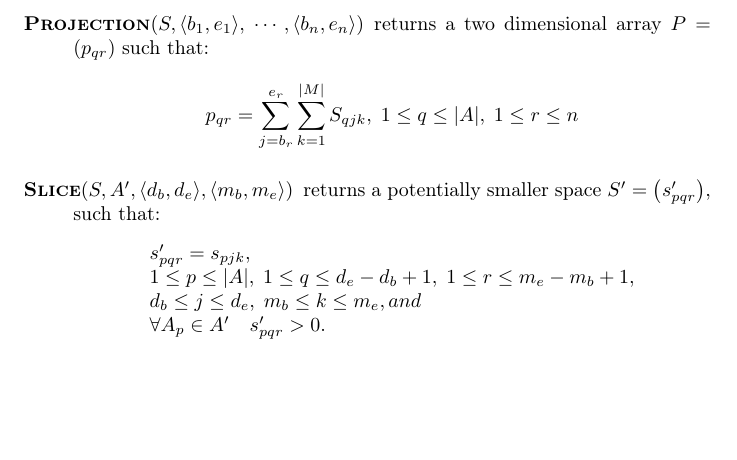
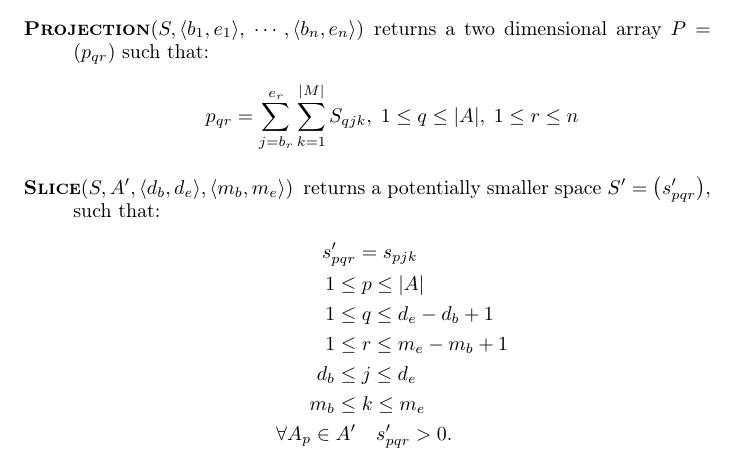
Before and after one commit to aleksandrabezruki/geek-accounting, a LaTeX document (docs/model.tex): part of page 2 of 2, cut so that both start at the same text, the shorter picture padded with empty space. Compiled offline with pdfLaTeX.

Commit message:
Small format adjust in docs/model

```diff
--- a/docs/model.tex
+++ b/docs/model.tex
@@ -126,14 +126,17 @@ A \emph{double-entry bookkeeping space} supports the following operations:
 
 	\item[\textsc{Slice}$(S, A', \langle d_b,d_e \rangle, \langle m_b,m_e \rangle)$]
 		returns a potentially smaller space $S'=\left(s'_{pqr}\right)$, such that:
-		\[
-			\begin{array}{l}
-				s'_{pqr} = s_{pjk}, \\
-				1 \leq p \leq |A|, \;1 \leq q \leq d_e-d_b+1, \; 1 \leq r \leq m_e-m_b+1, \\
-				d_b \leq j \leq d_e, \; m_b \leq k \leq m_e, and \\
-				\forall A_{p} \in A' \quad s'_{pqr} > 0.
-			\end{array}
-		\]
+		% \[
+			\begin{align*}
+				s'_{pqr} & = s_{pjk} \\
+				1 \leq & \; p \leq |A| \\
+				1 \leq & \; q \leq d_e-d_b+1 \\
+				1 \leq & \; r \leq m_e-m_b+1 \\
+				d_b \leq & \; j \leq d_e \\
+				m_b \leq & \; k \leq m_e \\
+				\forall A_{p} \in A' & \quad s'_{pqr} > 0.
+			\end{align*}
+		% \]
 
 \end{description}
 
```
Also changed, not shown: docs/model.pdf.
